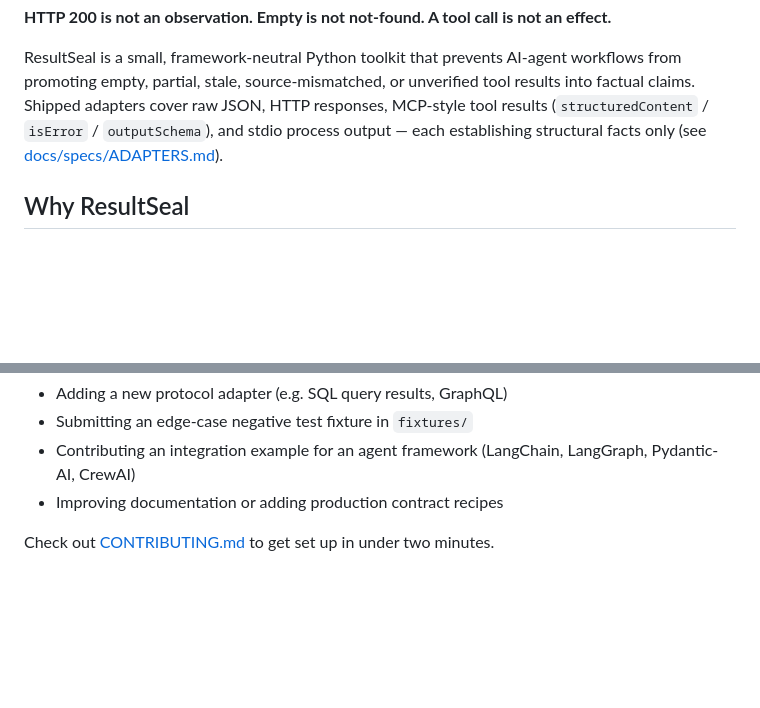
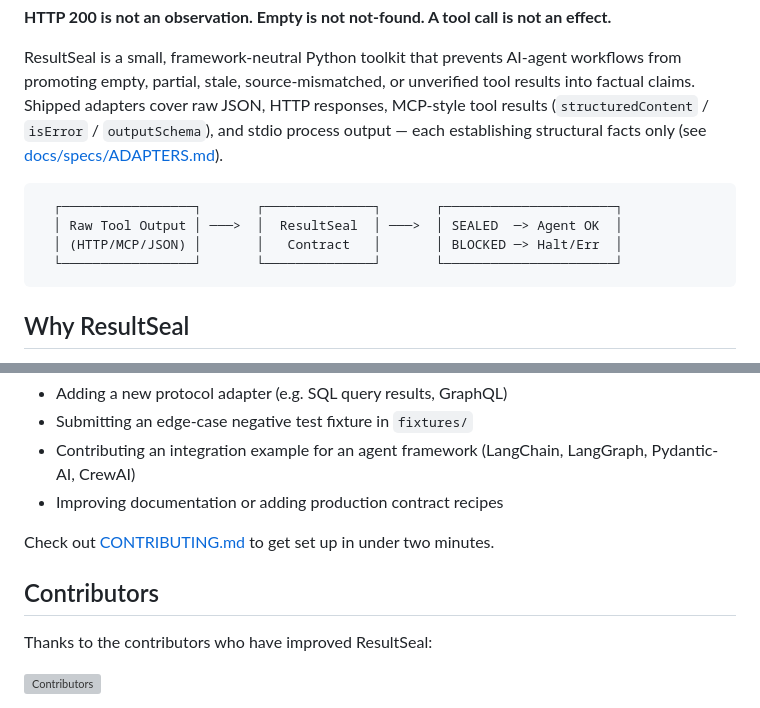
Before and after one commit to sx4im/resultseal, a Markdown page: README.md, 2 parts joined by grey strips. GitHub-like rendering; blank space fills up the shorter version; grey boxes are pictures that could not be loaded.

````diff
--- a/README.md
+++ b/README.md
@@ -8,6 +8,13 @@
 **HTTP 200 is not an observation. Empty is not not-found. A tool call is not an effect.**
 
 ResultSeal is a small, framework-neutral Python toolkit that prevents AI-agent workflows from promoting empty, partial, stale, source-mismatched, or unverified tool results into factual claims. Shipped adapters cover raw JSON, HTTP responses, MCP-style tool results (`structuredContent` / `isError` / `outputSchema`), and stdio process output — each establishing structural facts only (see [docs/specs/ADAPTERS.md](docs/specs/ADAPTERS.md)).
+
+```
+  ┌─────────────────┐       ┌──────────────┐       ┌──────────────────────┐
+  │ Raw Tool Output │ ───>  │  ResultSeal  │ ───>  │ SEALED  ─> Agent OK  │
+  │ (HTTP/MCP/JSON) │       │   Contract   │       │ BLOCKED ─> Halt/Err  │
+  └─────────────────┘       └──────────────┘       └──────────────────────┘
+```
 
 ## Why ResultSeal
 
@@ -110,3 +117,11 @@ Contributions are warmly welcome! Whether you are:
 - Improving documentation or adding production contract recipes
 
 Check out [CONTRIBUTING.md](CONTRIBUTING.md) to get set up in under two minutes.
+
+## Contributors
+
+Thanks to the contributors who have improved ResultSeal:
+
+<a href="https://github.com/sx4im/resultseal/graphs/contributors">
+  <img src="https://contrib.rocks/image?repo=sx4im/resultseal" alt="Contributors" />
+</a>
````
Also changed, not shown: .github/ISSUE_TEMPLATE/add_fixture.md (added, +18 -0 lines), .github/ISSUE_TEMPLATE/add_integration.md (added, +17 -0 lines).
